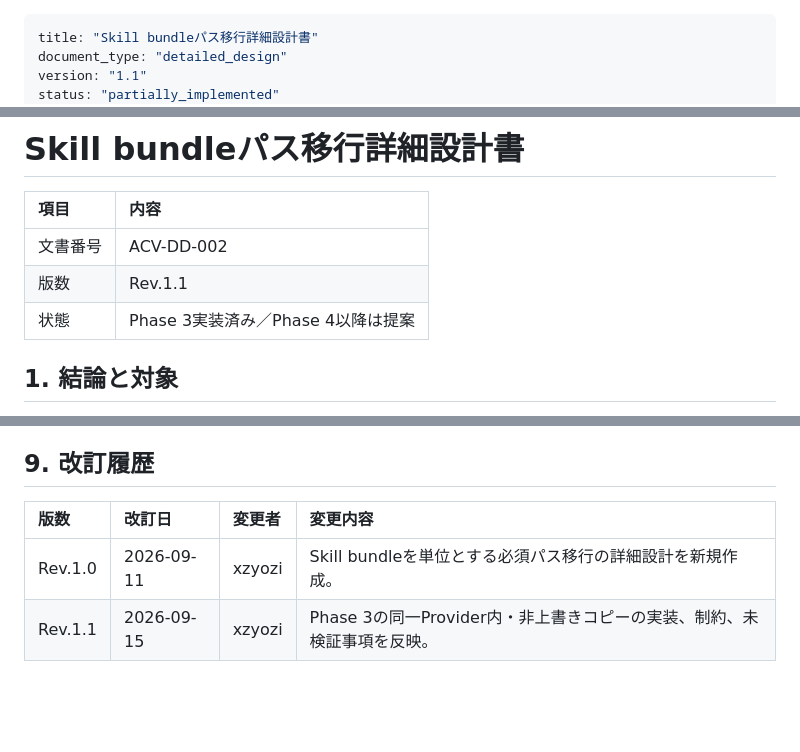
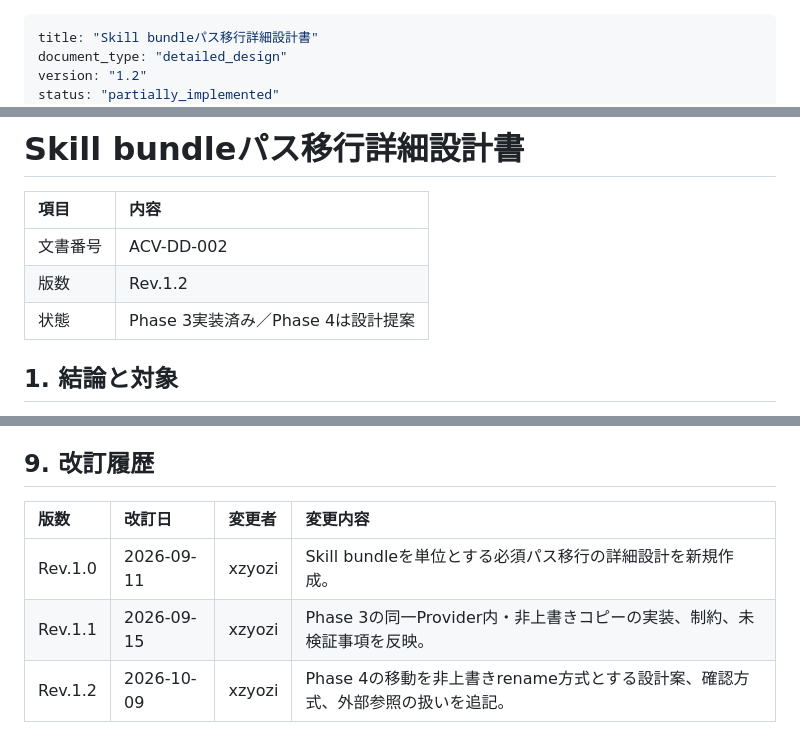
Before and after one commit to xzyozi/agent-config-viewer, a Markdown page: docs/design/ACV-DD-002_Skill_bundleパス移行詳細設計書.md, 3 parts joined by grey strips. GitHub-like rendering; blank space fills up the shorter version.

Commit message:
[docs] Skill bundle移動(Phase 4)の設計案を追記

```diff
--- a/docs/design/ACV-DD-002_Skill_bundleパス移行詳細設計書.md
+++ b/docs/design/ACV-DD-002_Skill_bundleパス移行詳細設計書.md
@@ -1,6 +1,6 @@
 ---
 title: "Skill bundleパス移行詳細設計書"
 document_type: "detailed_design"
-version: "1.1"
+version: "1.2"
 status: "partially_implemented"
 created_at: "2026-09-11"
@@ -16,8 +16,8 @@ related_documents:
 | 項目     | 内容                               |
 | :------- | :--------------------------------- |
 | 文書番号 | ACV-DD-002                         |
-| 版数     | Rev.1.1                            |
-| 状態     | Phase 3実装済み／Phase 4以降は提案 |
+| 版数     | Rev.1.2                            |
+| 状態     | Phase 3実装済み／Phase 4は設計提案 |
 
 ## 1. 結論と対象
 パス変更は必須要件とする。ただし、`SKILL.md`を単独でコピー・移動してはならない。`.kiro/skills/<skill-name>/SKILL.md`を根に持つディレクトリ全体を**Skill bundle**として扱い、参照を解析してから計画・コピー・移動する。
@@ -122,7 +167,8 @@ sequenceDiagram
 - 本更新時点でPython構文検査、変更ファイルの診断、`git diff --check`は実施済みである。コピーのブラウザE2EはローカルNode.js未導入のため未実行であり、受入確認として残す。
 
 ## 9. 改訂履歴
-| 版数    | 改訂日     | 変更者 | 変更内容                                                                |
-| :------ | :--------- | :----- | :---------------------------------------------------------------------- |
-| Rev.1.0 | 2026-09-11 | xzyozi | Skill bundleを単位とする必須パス移行の詳細設計を新規作成。              |
-| Rev.1.1 | 2026-09-15 | xzyozi | Phase 3の同一Provider内・非上書きコピーの実装、制約、未検証事項を反映。 |
+| 版数    | 改訂日     | 変更者 | 変更内容                                                                        |
+| :------ | :--------- | :----- | :------------------------------------------------------------------------------ |
+| Rev.1.0 | 2026-09-11 | xzyozi | Skill bundleを単位とする必須パス移行の詳細設計を新規作成。                      |
+| Rev.1.1 | 2026-09-15 | xzyozi | Phase 3の同一Provider内・非上書きコピーの実装、制約、未検証事項を反映。         |
+| Rev.1.2 | 2026-10-09 | xzyozi | Phase 4の移動を非上書きrename方式とする設計案、確認方式、外部参照の扱いを追記。 |
```
Also changed, not shown: other parts of docs/design/ACV-DD-002_Skill_bundleパス移行詳細設計書.md (+46 -1 lines).
